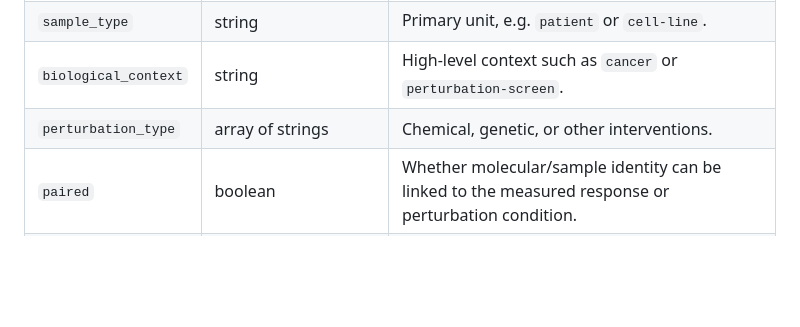
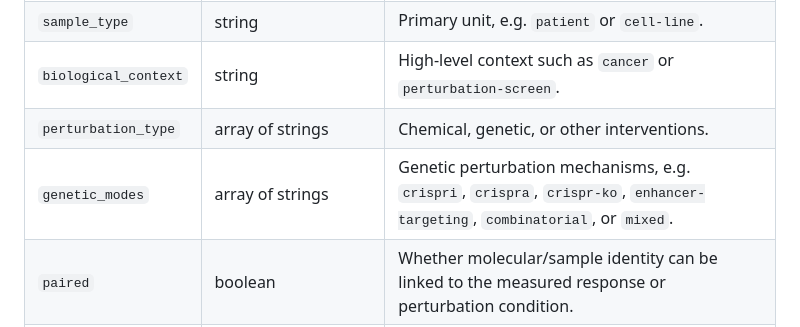
Before and after one commit to inoue0426/awesome-computational-biology, a Markdown page: docs/data/SCHEMA.md, the part around the change. GitHub-like rendering; blank space fills up the shorter version.

Commit message:
docs: document genetic perturbation modes

```diff
--- a/docs/data/SCHEMA.md
+++ b/docs/data/SCHEMA.md
@@ -81,6 +81,7 @@ Supported v1 fields:
 | `sample_type` | string | Primary unit, e.g. `patient` or `cell-line`. |
 | `biological_context` | string | High-level context such as `cancer` or `perturbation-screen`. |
 | `perturbation_type` | array of strings | Chemical, genetic, or other interventions. |
+| `genetic_modes` | array of strings | Genetic perturbation mechanisms, e.g. `crispri`, `crispra`, `crispr-ko`, `enhancer-targeting`, `combinatorial`, or `mixed`. |
 | `paired` | boolean | Whether molecular/sample identity can be linked to the measured response or perturbation condition. |
 | `pre_post` | boolean | Whether matched pre-treatment and post-treatment samples are available. |
 | `longitudinal` | boolean | Whether repeated measurements over time are available as a core design feature. |
```
